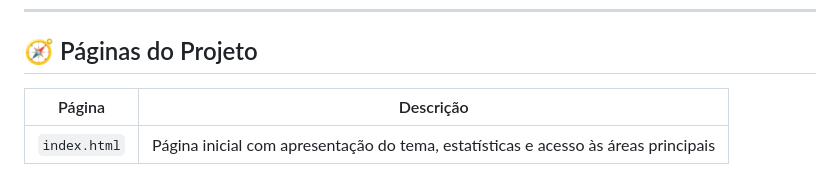
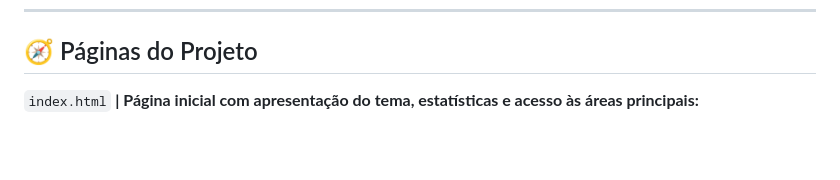
Before and after one commit to pivattidev/SpaceWaste, a Markdown page: README.md, the part around one of its changes. Drawn GitHub-style; blank space fills up the shorter version.

Commit message:
fix: Ajustes nas imagems do README.

```diff
--- a/README.md
+++ b/README.md
@@ -140,7 +140,6 @@ SpaceWaste/
 
 ## 🧭 Páginas do Projeto
 
-| Página | Descrição |
-| --- | --- |
-| `index.html` | Página inicial com apresentação do tema, estatísticas e acesso às áreas principais |
+`index.html` **| Página inicial com apresentação do tema, estatísticas e acesso às áreas principais:**
+
 <img src="./assets/imagem1.png" alt="Index"><img src="./assets/imagem2.png" alt="Index2"><img src="./assets/imagem3.png" alt="Index3">
```
Also changed, not shown: other parts of README.md (+24 -16 lines).
